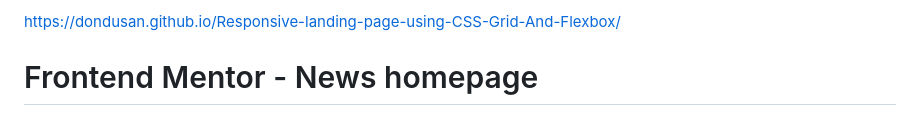
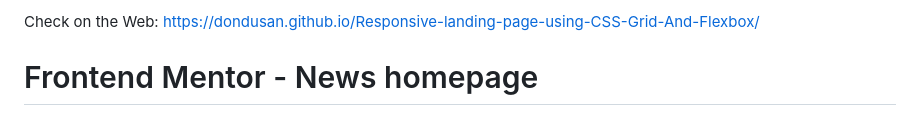
Before and after one commit to DonDusan/Responsive-landing-page-using-CSS-Grid-And-Flexbox, a Markdown page: README.md, the part around the change. Rendered like a GitHub page.

```diff
--- a/README.md
+++ b/README.md
@@ -1,4 +1,4 @@
-https://dondusan.github.io/Responsive-landing-page-using-CSS-Grid-And-Flexbox/
+Check on the Web: https://dondusan.github.io/Responsive-landing-page-using-CSS-Grid-And-Flexbox/
 
 # Frontend Mentor - News homepage
 
```
